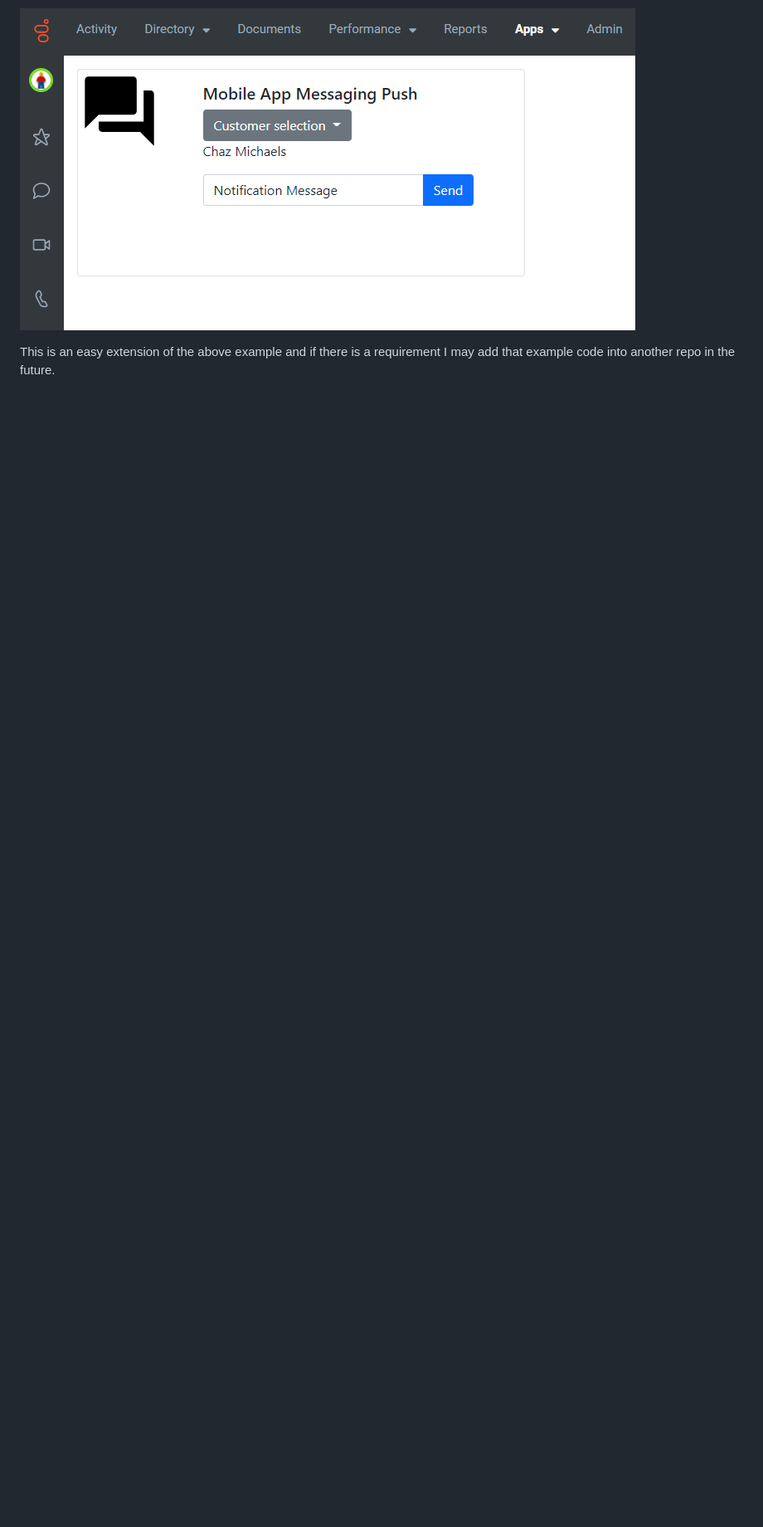
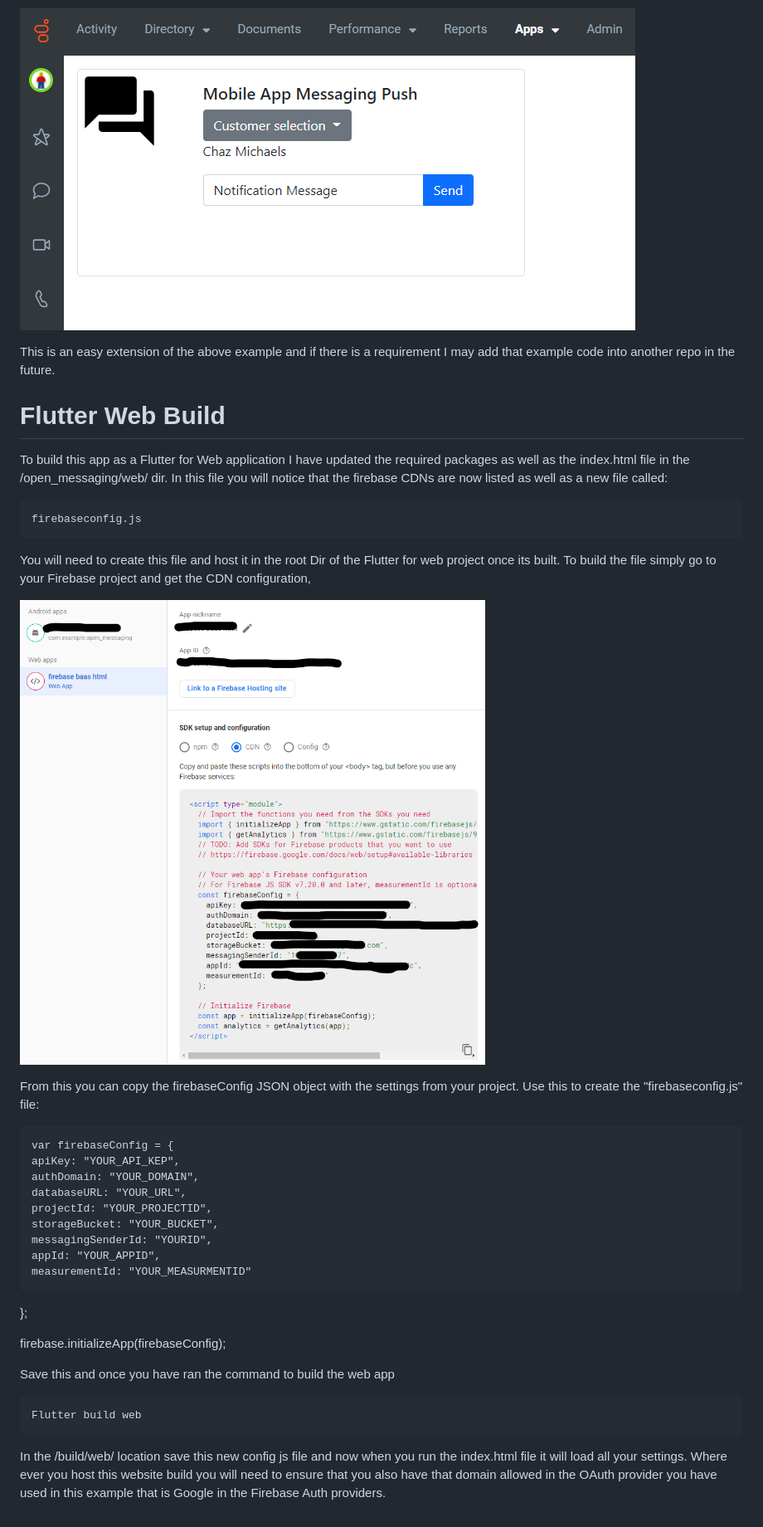
Before and after one commit to mcphee11/flutter-openMessaging, a Markdown page: README.md, the part around the change. Shown: that part at 83% size. Drawn GitHub-style; pictures changed too: docs/images/htmlapp.png (added); blank space fills up the shorter version.

Commit message:
udpated readme for flutter for web

```diff
--- a/README.md
+++ b/README.md
@@ -118,3 +118,34 @@ I have not included this code but you can have a Cloud Function that will operat
 ![](/docs/images/agentpush.png?raw=true)
 
 This is an easy extension of the above example and if there is a requirement I may add that example code into another repo in the future.
+
+# Flutter Web Build
+
+To build this app as a Flutter for Web application I have updated the required packages as well as the index.html file in the /open_messaging/web/ dir. In this file you will notice that the firebase CDNs are now listed as well as a new file called:
+
+    firebaseconfig.js
+
+You will need to create this file and host it in the root Dir of the Flutter for web project once its built. To build the file simply go to your Firebase project and get the CDN configuration,
+
+![](/docs/images/htmlapp.png?raw=true)
+
+From this you can copy the firebaseConfig JSON object with the settings from your project. Use this to create the "firebaseconfig.js" file:
+
+    var firebaseConfig = {
+    apiKey: "YOUR_API_KEP",
+    authDomain: "YOUR_DOMAIN",
+    databaseURL: "YOUR_URL",
+    projectId: "YOUR_PROJECTID",
+    storageBucket: "YOUR_BUCKET",
+    messagingSenderId: "YOURID",
+    appId: "YOUR_APPID",
+    measurementId: "YOUR_MEASURMENTID"
+  };
+
+  firebase.initializeApp(firebaseConfig);
+
+Save this and once you have ran the command to build the web app
+
+    Flutter build web
+
+In the /build/web/ location save this new config js file and now when you run the index.html file it will load all your settings. Where ever you host this website build you will need to ensure that you also have that domain allowed in the OAuth provider you have used in this example that is Google in the Firebase Auth providers.
```
